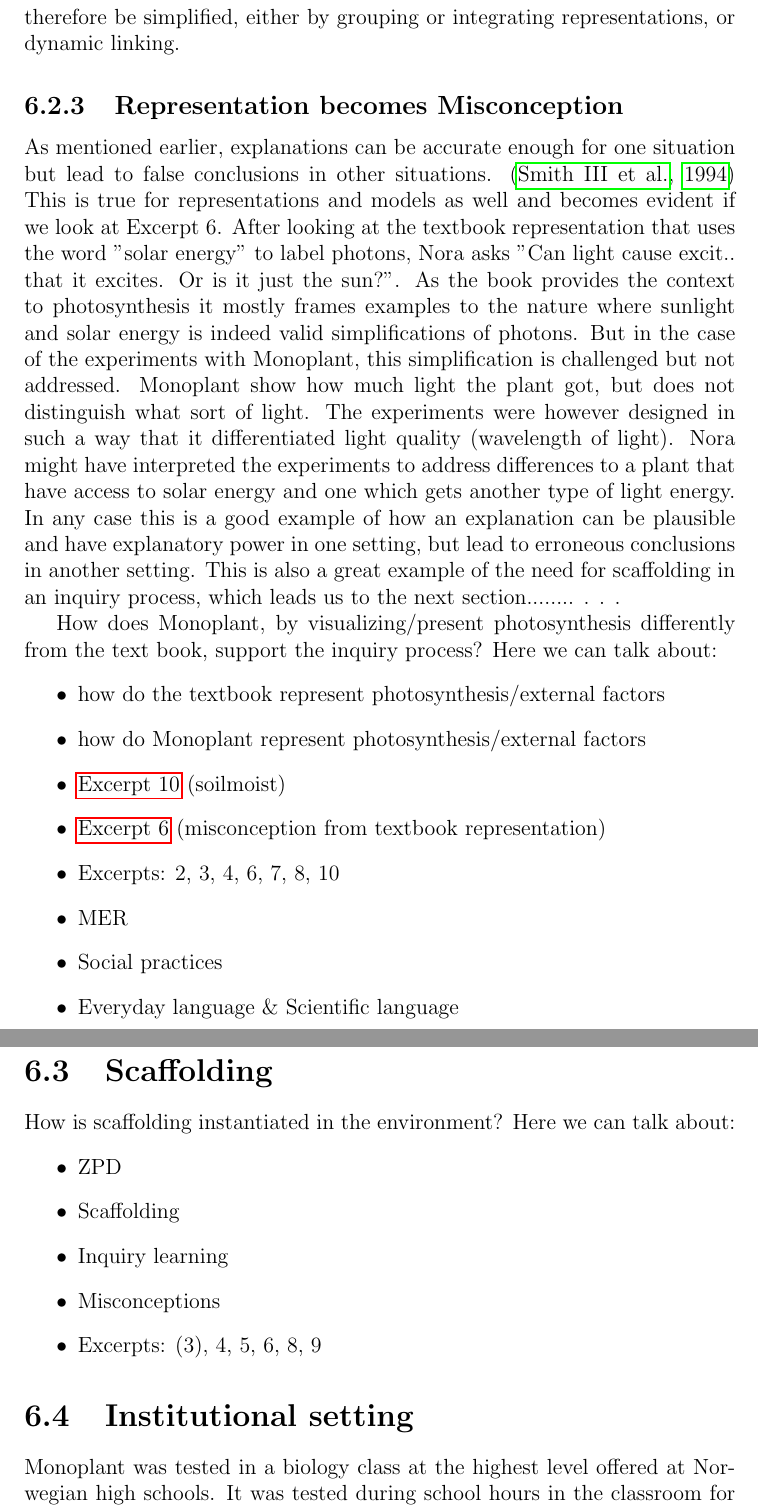
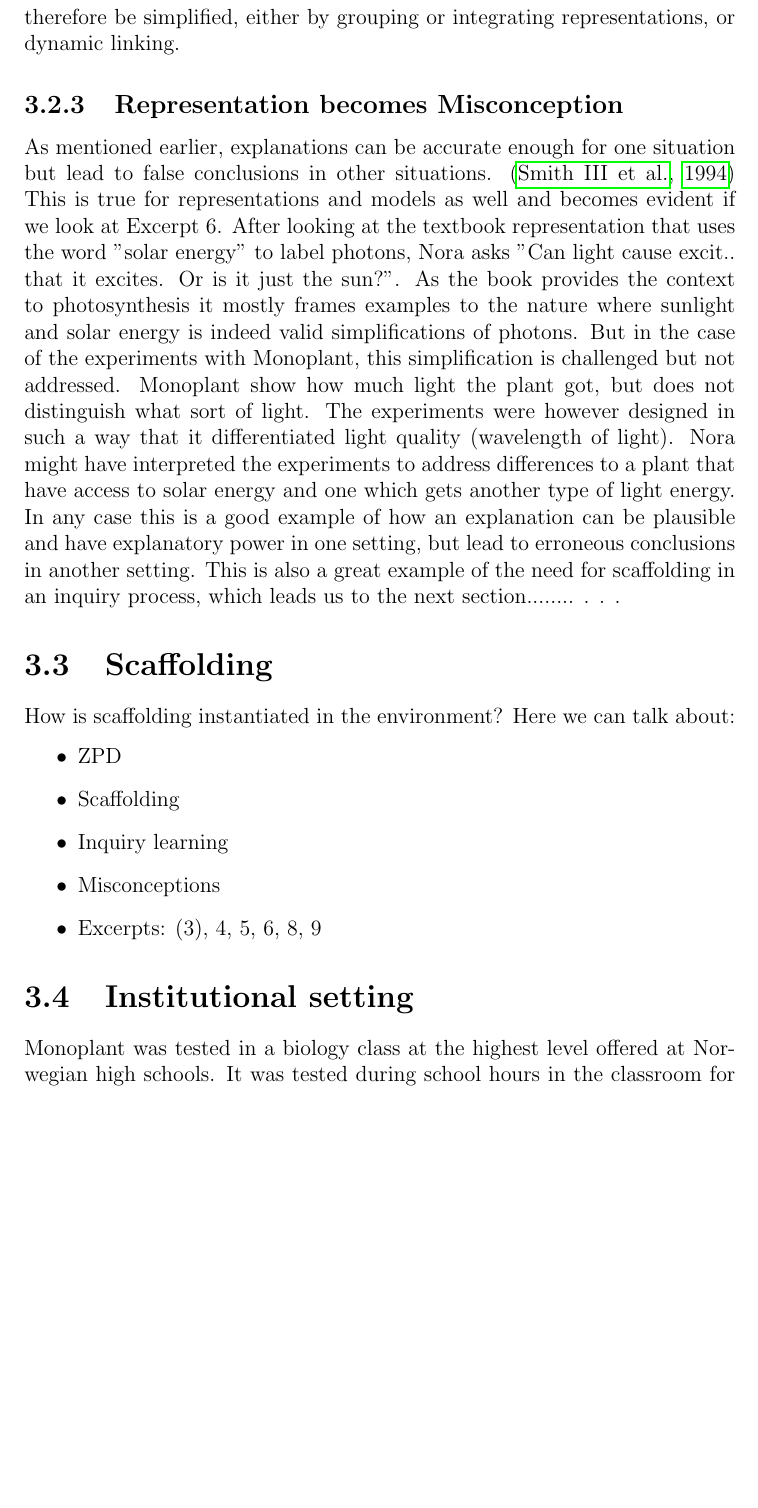
Before and after one commit to sjurlur/master, a LaTeX thesis (document.tex, which reads tex/6_discussion.tex): two parts of pages 83 and 84 of 89 before the commit and part of page 46 of 51 after it, the two joined at a grey line, cut so that both start at the same text, the shorter picture padded with empty space. Compiled offline with pdfLaTeX; a LaTeX package or settings file that is missing is left out; a missing bibliography style is replaced by a similar one.

Commit message:
disc institusjonelle

```diff
--- a/tex/6_discussion.tex
+++ b/tex/6_discussion.tex
@@ -88,28 +88,6 @@ As mentioned earlier, explanations can be accurate enough for one situation but
 
 
 
-
-
-
-
-
-
-How does Monoplant, by visualizing/present photosynthesis differently from the text book, support the inquiry process?
-Here we can talk about:
-\begin{itemize}
-\item{how do the textbook represent photosynthesis/external factors}
-\item{how do Monoplant represent photosynthesis/external factors}
-\item{\nameref{ex:excerpt10} (soilmoist)}
-\item{\nameref{ex:excerpt6} (misconception from textbook representation)}
-\item{Excerpts: 2, 3, 4, 6, 7, 8, 10}
-\item{MER}
-\item{Social practices}
-\item{Everyday language \& Scientific language}
-\end{itemize}
-
-
-
-
 \section{Scaffolding}
 How is scaffolding instantiated in the environment?
 Here we can talk about:
```
Also changed, not shown: document.tex (+5 -5 lines), tex/6_discussion.tex (16 more changed lines).
